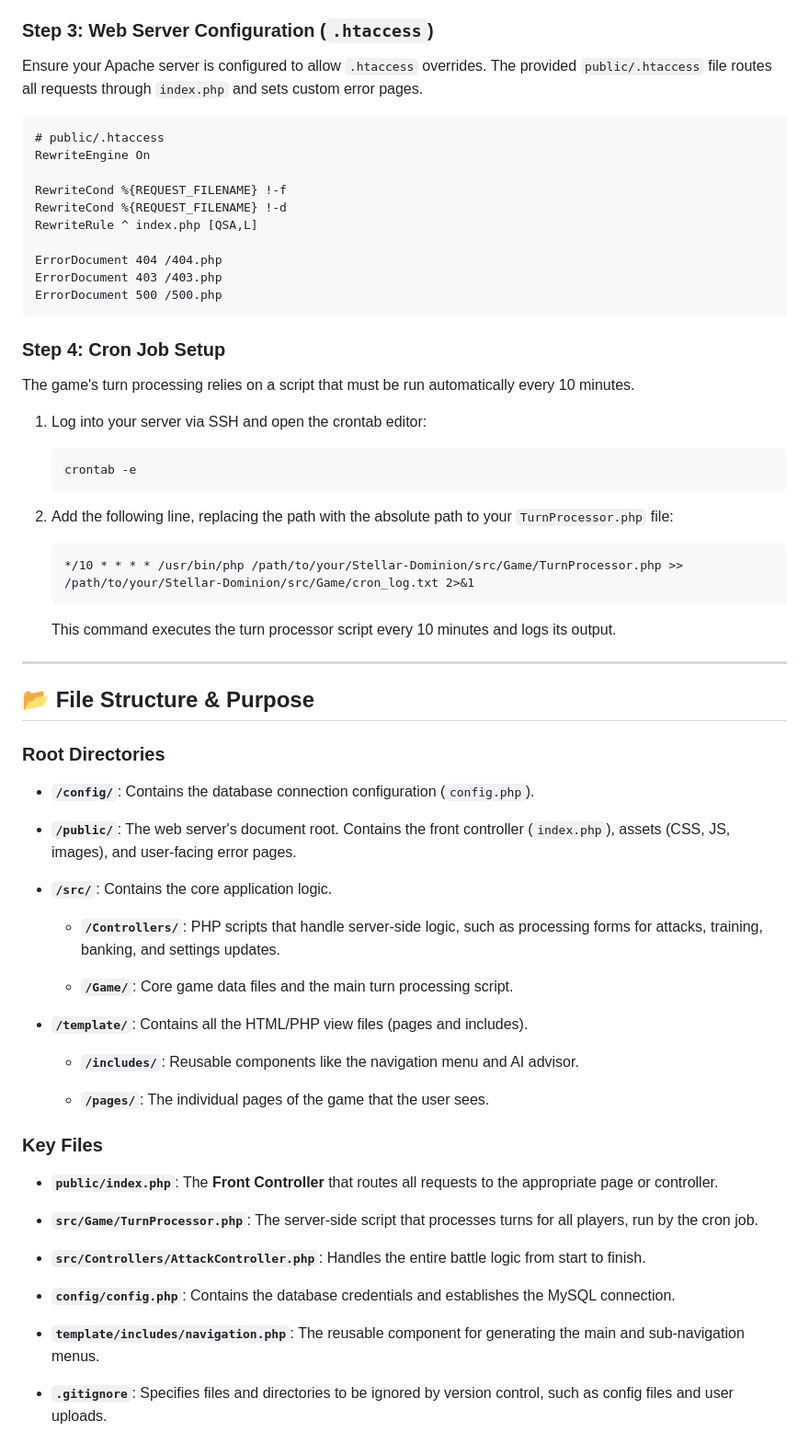
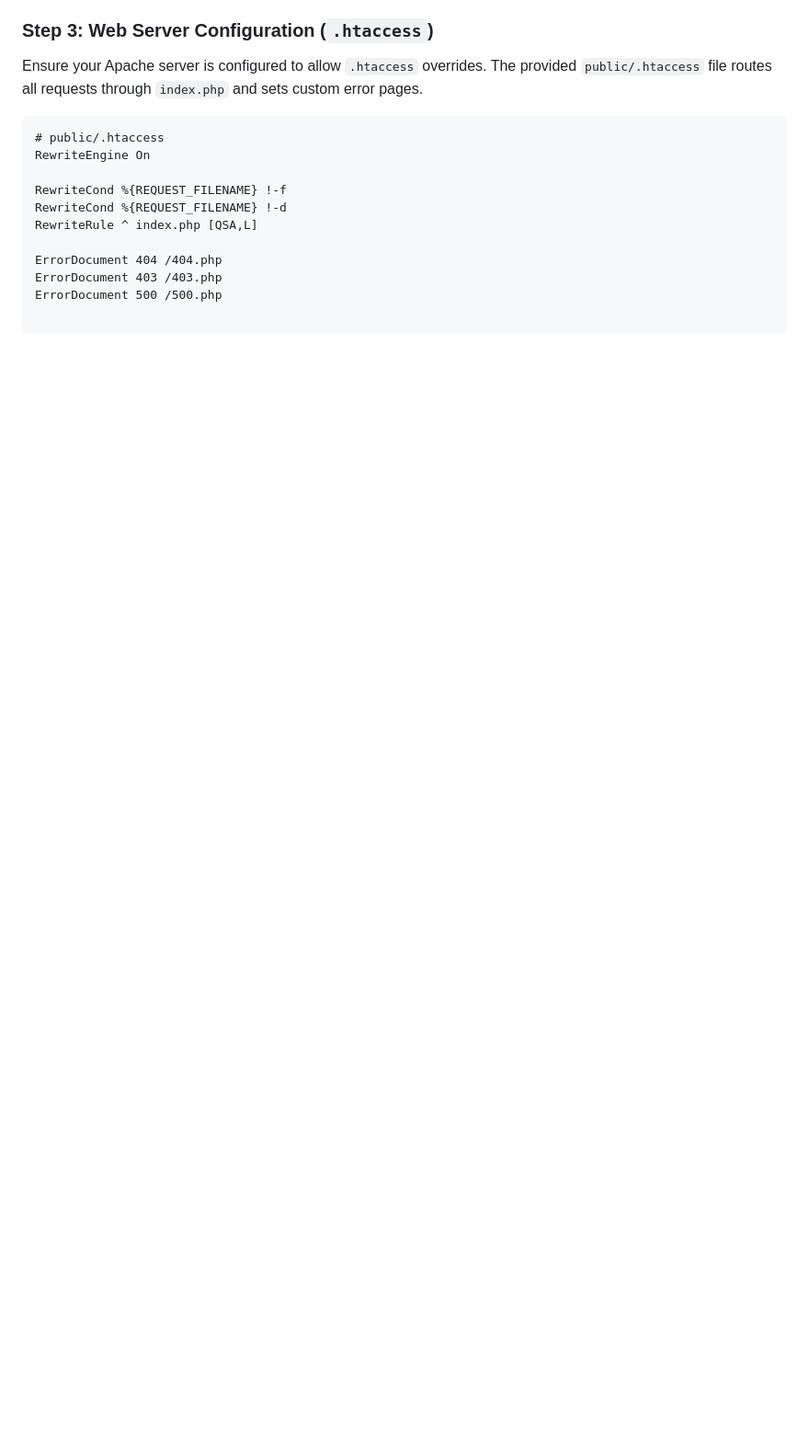
Before and after one commit to mungus451/Stellar-Dominion-Game, a Markdown page: README.md, the part around one of its changes. Shown at 92% size. Drawn GitHub-style; blank space fills up the shorter version.

````diff
--- a/README.md
+++ b/README.md
@@ -152,58 +116,3 @@ RewriteRule ^ index.php [QSA,L]
 ErrorDocument 404 /404.php
 ErrorDocument 403 /403.php
 ErrorDocument 500 /500.php
-```
-
-### Step 4: Cron Job Setup
-
-The game's turn processing relies on a script that must be run automatically every 10 minutes.
-
-1. Log into your server via SSH and open the crontab editor:
-
-   ```bash
-   crontab -e
-   ```
-
-2. Add the following line, replacing the path with the absolute path to your `TurnProcessor.php` file:
-
-   ```
-   */10 * * * * /usr/bin/php /path/to/your/Stellar-Dominion/src/Game/TurnProcessor.php >> /path/to/your/Stellar-Dominion/src/Game/cron_log.txt 2>&1
-   ```
-
-   This command executes the turn processor script every 10 minutes and logs its output.
-
----
-
-## 📂 File Structure & Purpose
-
-### Root Directories
-
-* **`/config/`**: Contains the database connection configuration (`config.php`).
-
-* **`/public/`**: The web server's document root. Contains the front controller (`index.php`), assets (CSS, JS, images), and user-facing error pages.
-
-* **`/src/`**: Contains the core application logic.
-
-  * **`/Controllers/`**: PHP scripts that handle server-side logic, such as processing forms for attacks, training, banking, and settings updates.
-
-  * **`/Game/`**: Core game data files and the main turn processing script.
-
-* **`/template/`**: Contains all the HTML/PHP view files (pages and includes).
-
-  * **`/includes/`**: Reusable components like the navigation menu and AI advisor.
-
-  * **`/pages/`**: The individual pages of the game that the user sees.
-
-### Key Files
-
-* **`public/index.php`**: The **Front Controller** that routes all requests to the appropriate page or controller.
-
-* **`src/Game/TurnProcessor.php`**: The server-side script that processes turns for all players, run by the cron job.
-
-* **`src/Controllers/AttackController.php`**: Handles the entire battle logic from start to finish.
-
-* **`config/config.php`**: Contains the database credentials and establishes the MySQL connection.
-
-* **`template/includes/navigation.php`**: The reusable component for generating the main and sub-navigation menus.
-
-* **`.gitignore`**: Specifies files and directories to be ignored by version control, such as config files and user uploads.
````
Also changed, not shown: other parts of README.md (+50 -86 lines).
